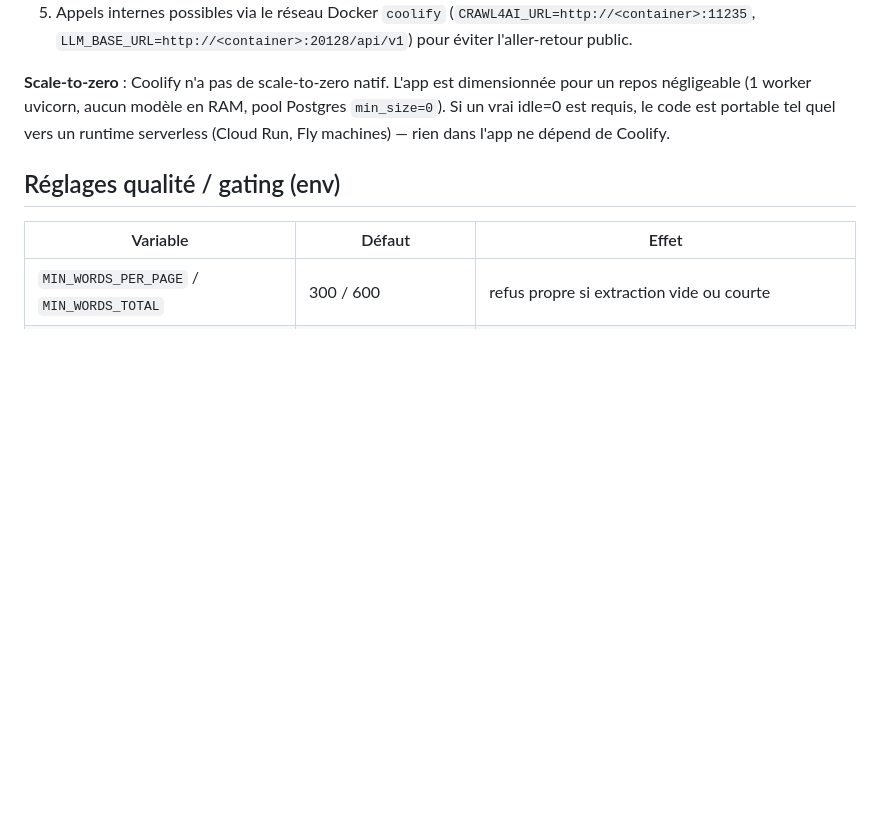
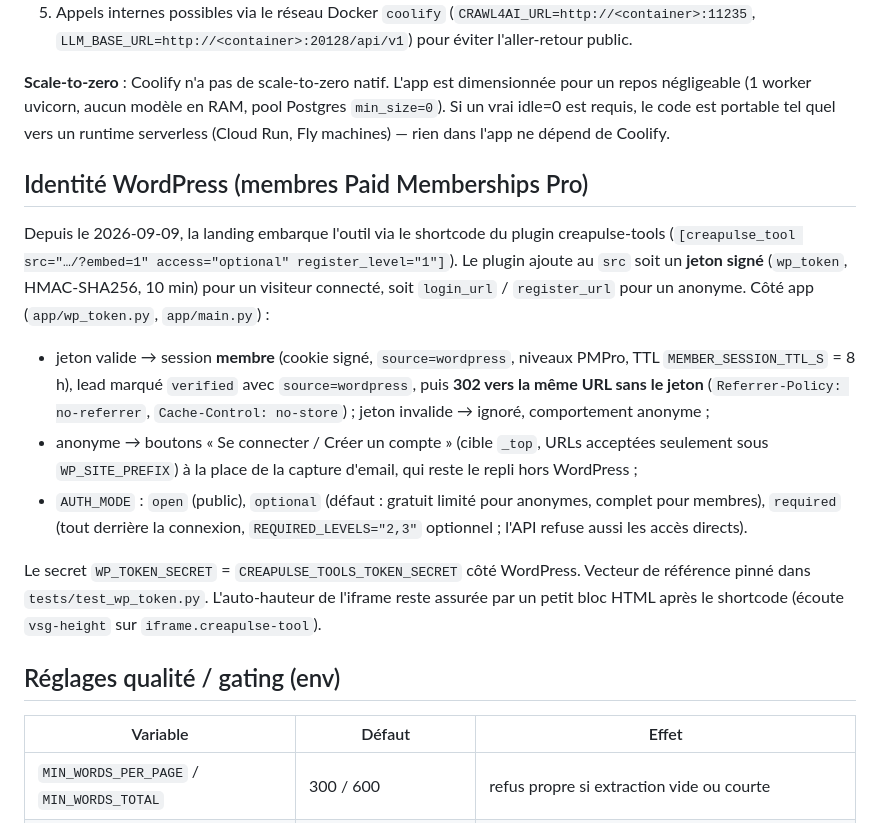
Before and after one commit to sergeesteves/creapulse-brand-voice-skill-generator, a Markdown page: README.md, the part around the change. GitHub-like rendering; blank space fills up the shorter version.

Commit message:
README : identité WordPress (jeton, modes d'accès, shortcode)
Co-Authored-By: Claude Fable 5.1 <noreply@anthropic.com>

```diff
--- a/README.md
+++ b/README.md
@@ -85,6 +85,25 @@ négligeable (1 worker uvicorn, aucun modèle en RAM, pool Postgres `min_size=0`
 requis, le code est portable tel quel vers un runtime serverless (Cloud Run, Fly machines) — rien
 dans l'app ne dépend de Coolify.
 
+## Identité WordPress (membres Paid Memberships Pro)
+
+Depuis le 2026-09-09, la landing embarque l'outil via le shortcode du plugin creapulse-tools
+(`[creapulse_tool src="…/?embed=1" access="optional" register_level="1"]`). Le plugin ajoute au `src` soit un
+**jeton signé** (`wp_token`, HMAC-SHA256, 10 min) pour un visiteur connecté, soit `login_url` / `register_url`
+pour un anonyme. Côté app (`app/wp_token.py`, `app/main.py`) :
+
+- jeton valide → session **membre** (cookie signé, `source=wordpress`, niveaux PMPro, TTL `MEMBER_SESSION_TTL_S`
+  = 8 h), lead marqué `verified` avec `source=wordpress`, puis **302 vers la même URL sans le jeton**
+  (`Referrer-Policy: no-referrer`, `Cache-Control: no-store`) ; jeton invalide → ignoré, comportement anonyme ;
+- anonyme → boutons « Se connecter / Créer un compte » (cible `_top`, URLs acceptées seulement sous
+  `WP_SITE_PREFIX`) à la place de la capture d'email, qui reste le repli hors WordPress ;
+- `AUTH_MODE` : `open` (public), `optional` (défaut : gratuit limité pour anonymes, complet pour membres),
+  `required` (tout derrière la connexion, `REQUIRED_LEVELS="2,3"` optionnel ; l'API refuse aussi les accès directs).
+
+Le secret `WP_TOKEN_SECRET` = `CREAPULSE_TOOLS_TOKEN_SECRET` côté WordPress. Vecteur de référence pinné dans
+`tests/test_wp_token.py`. L'auto-hauteur de l'iframe reste assurée par un petit bloc HTML après le shortcode
+(écoute `vsg-height` sur `iframe.creapulse-tool`).
+
 ## Réglages qualité / gating (env)
 
 | Variable | Défaut | Effet |
```
